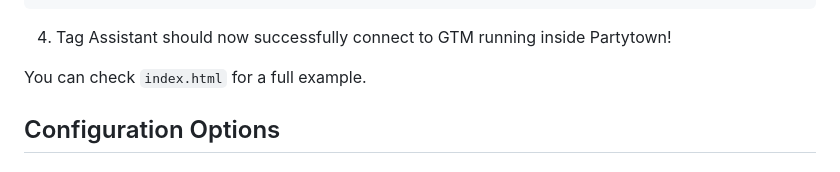
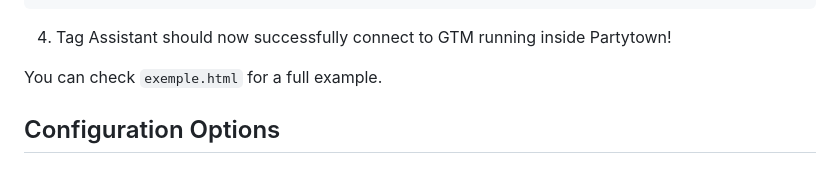
Before and after one commit to leeroybrun/partytown-gtm-tagassistant, a Markdown page: README.md, the part around the change. GitHub-like rendering.

```diff
--- a/README.md
+++ b/README.md
@@ -83,7 +83,7 @@
 
 4. Tag Assistant should now successfully connect to GTM running inside Partytown!
 
-You can check `index.html` for a full example.
+You can check `exemple.html` for a full example.
 
 ## Configuration Options
 
```
